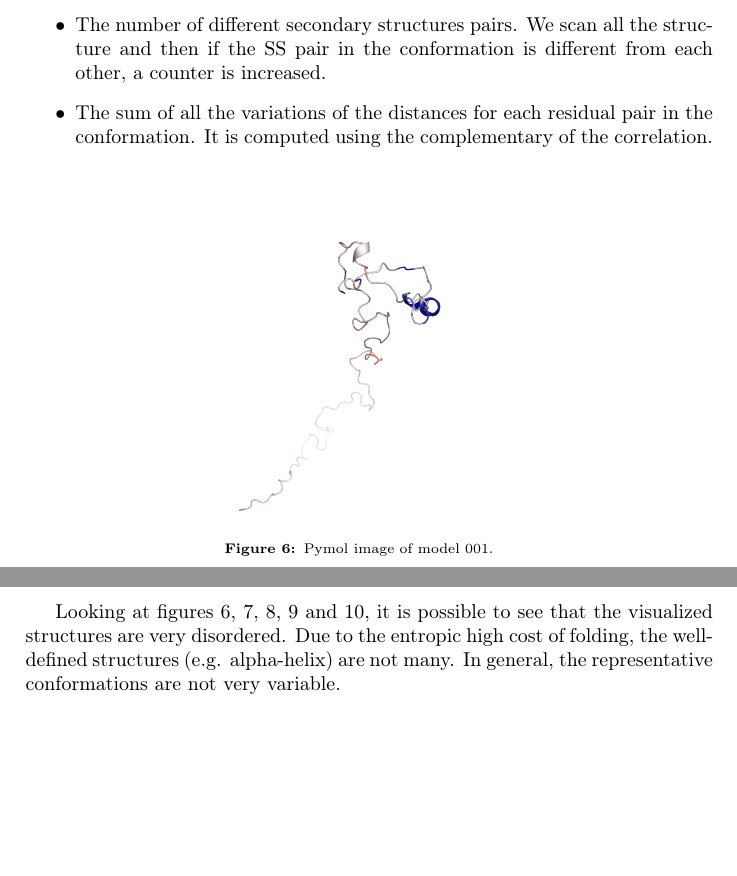
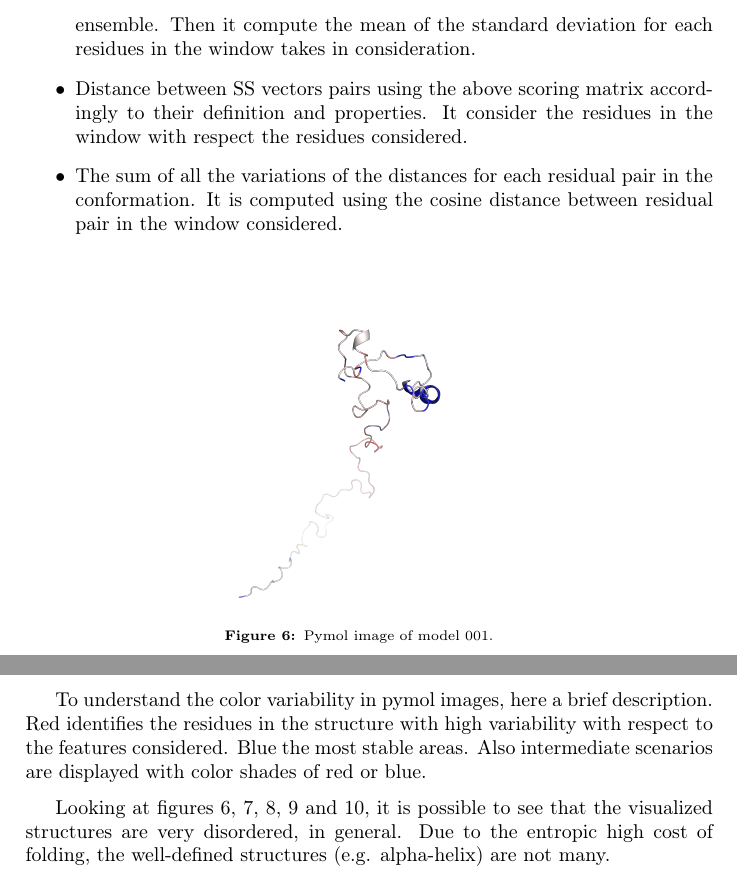
Before and after one commit to mikelemilia/ped-conformational-analysis, a LaTeX document (report/report.tex, which reads report/sections/section_1.tex): two parts of pages 6 and 8 of 12, joined at a grey line, cut at the place of the change, the shorter picture padded with empty space. Compiled offline with pdfLaTeX.

Commit message:
Report section 1

```diff
--- a/report/sections/section_1.tex
+++ b/report/sections/section_1.tex
@@ -123,8 +124,8 @@ The residue variability is calculated using a metric built by us. Note that the
 This metric returns the sum of the following partial distances:
 \begin{itemize}
-\item Standard deviation of ASA which evaluates the difference between the surface areas for each residual of the representative conformations of an ensemble.
-\item The number of different secondary structures pairs. We scan all the structure and then if the SS pair in the conformation is different from each other, a counter is increased.
-\item The sum of all the variations of the distances for each residual pair in the conformation. It is computed using the complementary of the correlation.
+\item Standard deviation of ASA which evaluates the difference between the surface areas for each residual of the representative conformations of an ensemble. Then it compute the mean of the standard deviation for each residues in the window takes in consideration.
+\item Distance between SS vectors pairs using the above scoring matrix accordingly to their definition and properties. It consider the residues in the window with respect the residues considered.
+\item The sum of all the variations of the distances for each residual pair in the conformation. It is computed using the cosine distance between residual pair in the window considered.
 \end{itemize}
 
 \begin{figure}[H]
@@ -164,6 +165,7 @@ This metric returns the sum of the following partial distances:
 
 \medskip
 \medskip
+To understand the color variability in pymol images, here a brief description. Red identifies the residues in the structure with high variability with respect to the features considered. Blue the most stable areas. Also intermediate scenarios are displayed with color shades of red or blue.
+
 \medskip
-
-Looking at figures \ref{model001p}, \ref{model002p}, \ref{model003p}, \ref{model004p} and \ref{model005p}, it is possible to see that the visualized structures are very disordered. Due to the entropic high cost of folding, the well-defined structures (e.g. alpha-helix) are not many. In general, the representative conformations are not very variable.
+Looking at figures \ref{model001p}, \ref{model002p}, \ref{model003p}, \ref{model004p} and \ref{model005p}, it is possible to see that the visualized structures are very disordered, in general. Due to the entropic high cost of folding, the well-defined structures (e.g. alpha-helix) are not many.
```
Also changed, not shown: report/sections/section_1.tex (7 more changed lines).
